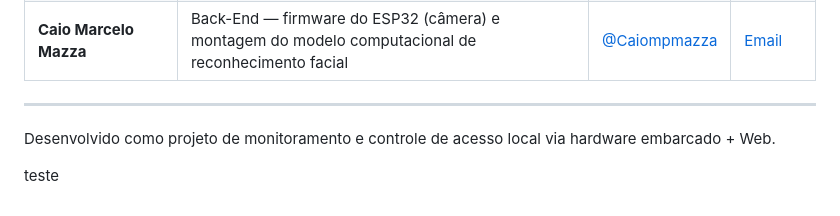
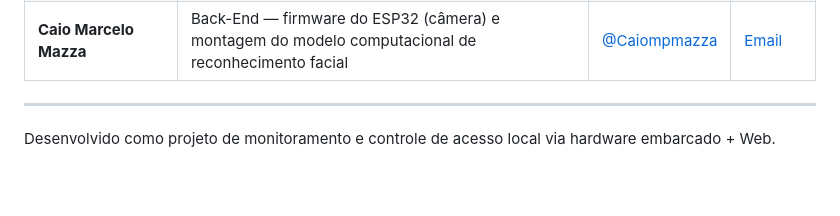
Before and after one commit to Raul-76/FaceGuard, a Markdown page: README.md, the part around the change. Drawn GitHub-style; blank space fills up the shorter version.

Commit message:
Update README.md
teste

```diff
--- a/README.md
+++ b/README.md
@@ -131,6 +131,3 @@ FaceGuard/
 ---
 
 Desenvolvido como projeto de monitoramento e controle de acesso local via hardware embarcado + Web.
-
-
-teste
```
